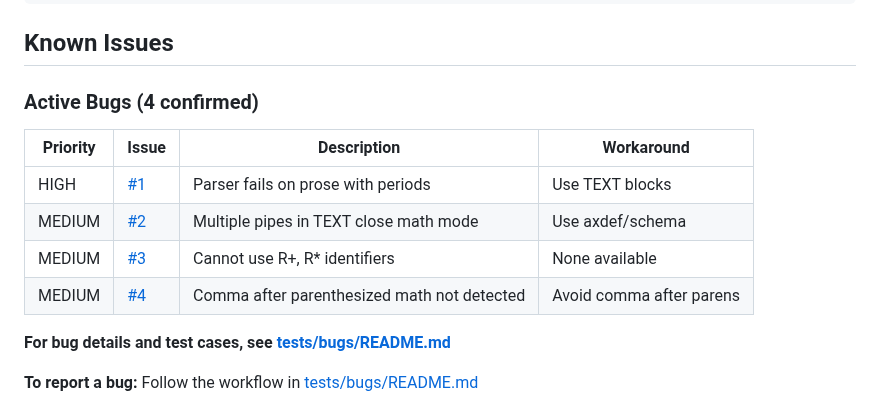
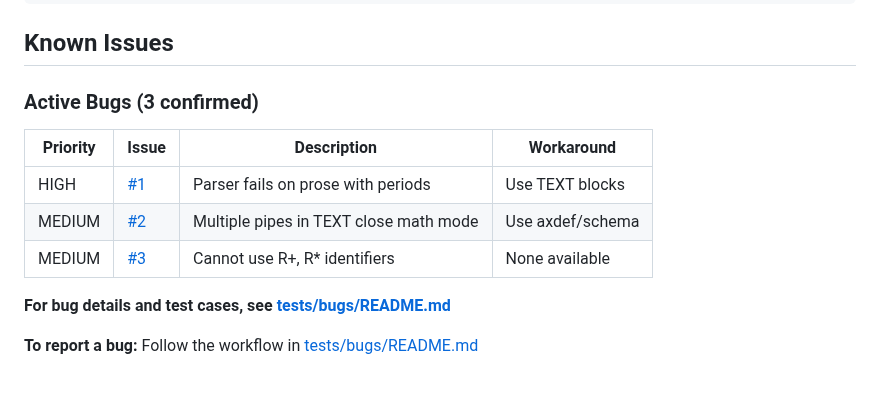
Before and after one commit to jmf-pobox/txt2tex, a Markdown page: README.md, the part around the change. Rendered like a GitHub page; blank space fills up the shorter version.

Commit message:
Update bug tracking: Mark Bug #4 as resolved
Bug #4 (comma after parenthesized math) was already fixed by commit 29511e8
which extended Pattern -0.5 to use balanced parenthesis matching.

Pattern -0.5 correctly isolates individual parenthesized expressions instead
of using greedy regex that matched across commas.

Test case verified:
- (not p => not q), (q => p) → ¬ p ⇒ ¬ q, q ⇒ p ✓

Updated:
- Closed GitHub issue #4
- Moved Bug #4 to Resolved Issues in tests/bugs/README.md
- Updated active bug count from 4 to 3 in README.md

Remaining bugs: #1 (HIGH), #2 (MEDIUM), #3 (MEDIUM)

🤖 Generated with [Claude Code](https://claude.com/claude-code)

Co-Authored-By: Claude <noreply@anthropic.com>

```diff
--- a/README.md
+++ b/README.md
@@ -311,14 +311,13 @@ hatch run convert input.txt --fuzz
 
 ## Known Issues
 
-### Active Bugs (4 confirmed)
+### Active Bugs (3 confirmed)
 
 | Priority | Issue | Description | Workaround |
 |----------|-------|-------------|------------|
 | HIGH | [#1](https://github.com/jmf-pobox/txt2tex/issues/1) | Parser fails on prose with periods | Use TEXT blocks |
 | MEDIUM | [#2](https://github.com/jmf-pobox/txt2tex/issues/2) | Multiple pipes in TEXT close math mode | Use axdef/schema |
 | MEDIUM | [#3](https://github.com/jmf-pobox/txt2tex/issues/3) | Cannot use R+, R* identifiers | None available |
-| MEDIUM | [#4](https://github.com/jmf-pobox/txt2tex/issues/4) | Comma after parenthesized math not detected | Avoid comma after parens |
 
 **For bug details and test cases, see [tests/bugs/README.md](tests/bugs/README.md)**
 
```
Also changed, not shown: 1 other file.
